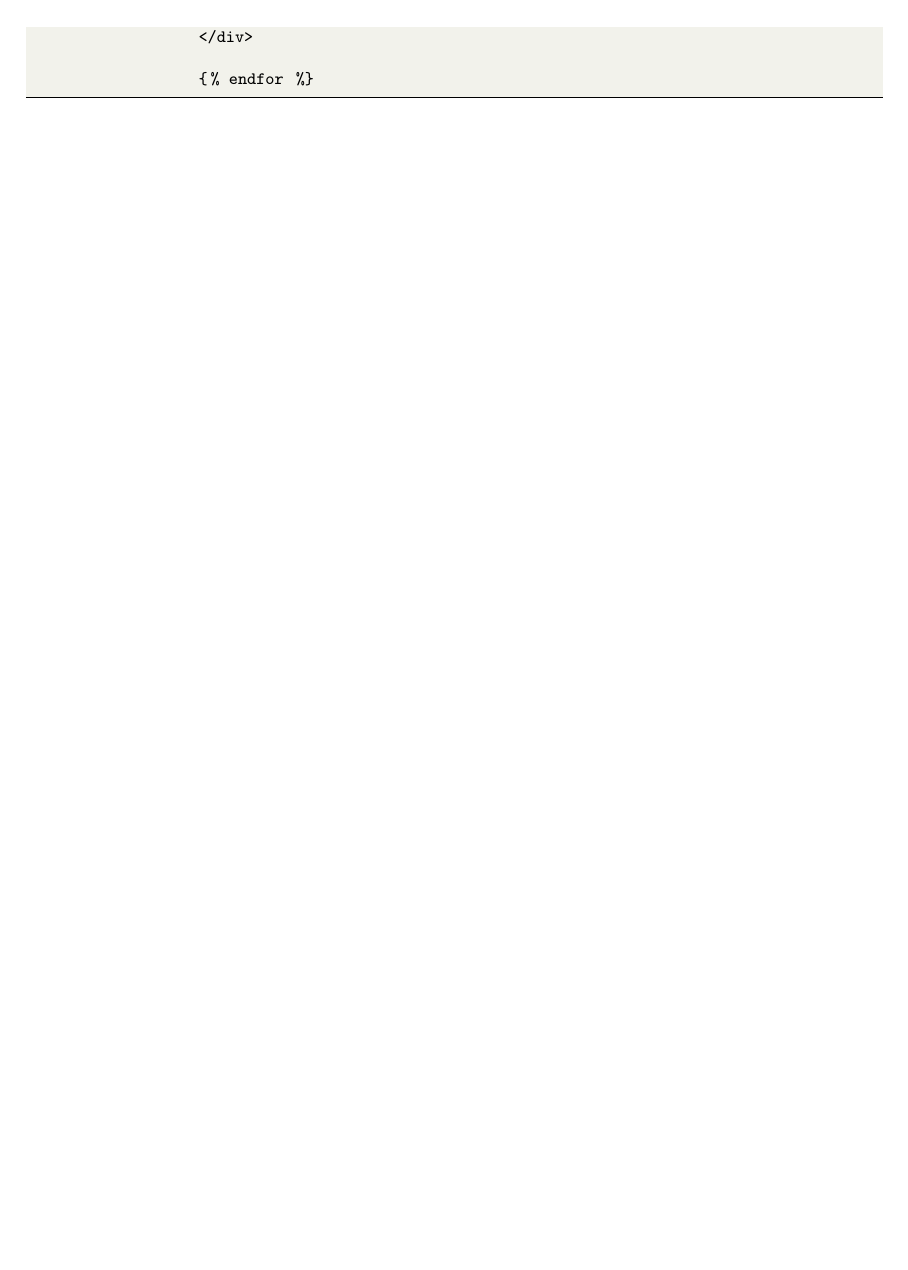
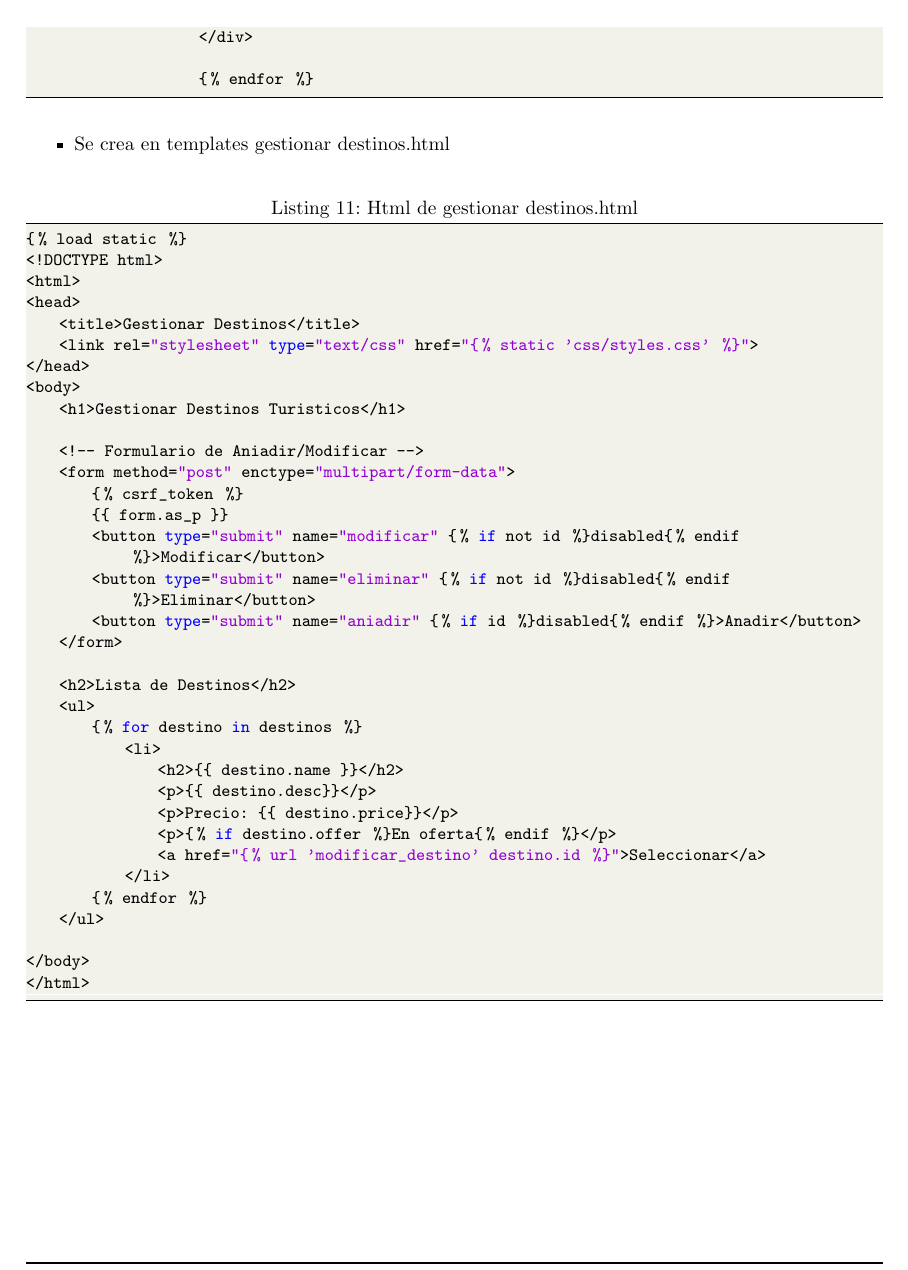
Before and after one commit to FernandoGarambelM/Destinos_turisticos, a LaTeX document (Informe/Informe Destinos_turisticos.tex): part of page 5 of 5 before the commit and part of page 5 of 6 after it, cut so that both start at the same text, the shorter picture padded with empty space. Compiled offline with pdfLaTeX.

Commit message:
Informe codigo de gestionar_destinos.html

```diff
--- a/Informe/Informe Destinos_turisticos.tex
+++ b/Informe/Informe Destinos_turisticos.tex
@@ -280,6 +280,46 @@ python manage.py shell -c "from django.contrib.auth import get_user_model; User
 							{% endfor %}
 
 	\end{lstlisting}
+	\begin{itemize}
+		\item Se crea en templates gestionar destinos.html
+	\end{itemize}
+\begin{lstlisting}[language=bash,caption={Html de gestionar destinos.html}][H]
+{% load static %}
+<!DOCTYPE html>
+<html>
+<head>
+    <title>Gestionar Destinos</title>
+    <link rel="stylesheet" type="text/css" href="{% static 'css/styles.css' %}">
+</head>
+<body>
+    <h1>Gestionar Destinos Turisticos</h1>
+
+    <!-- Formulario de Aniadir/Modificar -->
+    <form method="post" enctype="multipart/form-data">
+        {% csrf_token %}
+        {{ form.as_p }}
+        <button type="submit" name="modificar" {% if not id %}disabled{% endif %}>Modificar</button>
+        <button type="submit" name="eliminar" {% if not id %}disabled{% endif %}>Eliminar</button>
+        <button type="submit" name="aniadir" {% if id %}disabled{% endif %}>Anadir</button>
+    </form>
+
+    <h2>Lista de Destinos</h2>
+    <ul>
+        {% for destino in destinos %}
+            <li>
+                <h2>{{ destino.name }}</h2>
+                <p>{{ destino.desc}}</p>
+                <p>Precio: {{ destino.price}}</p>
+                <p>{% if destino.offer %}En oferta{% endif %}</p>
+                <a href="{% url 'modificar_destino' destino.id %}">Seleccionar</a>
+            </li>
+        {% endfor %}
+    </ul>
+
+</body>
+</html>
+
+	\end{lstlisting}
 	\begin{figure}[H]
 		\centering
 		\includegraphics[width=1.0\textwidth,keepaspectratio]{img/Vista3.png}
```
Also changed, not shown: Informe/Informe Destinos_turisticos.pdf, 1 other file.
